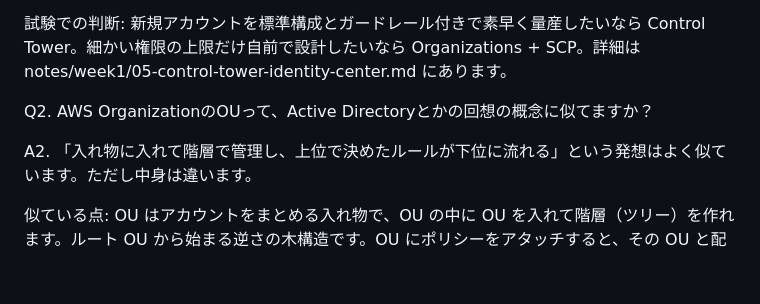
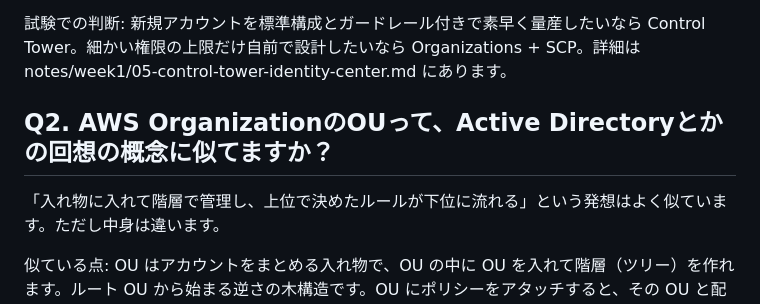
Before and after one commit to iwamula/learn-aws, a Markdown page: qa/organizations-scp.md, the part around one of its changes. Drawn GitHub-style; blank space fills up the shorter version.

```diff
--- a/qa/organizations-scp.md
+++ b/qa/organizations-scp.md
@@ -15,9 +14,9 @@ Account Factory は標準構成で新規アカウントを払い出す仕組み
 
 試験での判断: 新規アカウントを標準構成とガードレール付きで素早く量産したいなら Control Tower。細かい権限の上限だけ自前で設計したいなら Organizations + SCP。詳細は notes/week1/05-control-tower-identity-center.md にあります。
 
-Q2. AWS OrganizationのOUって、Active Directoryとかの回想の概念に似てますか？
 
-A2.
+## Q2. AWS OrganizationのOUって、Active Directoryとかの回想の概念に似てますか？
+
 「入れ物に入れて階層で管理し、上位で決めたルールが下位に流れる」という発想はよく似ています。ただし中身は違います。
 
 似ている点: OU はアカウントをまとめる入れ物で、OU の中に OU を入れて階層（ツリー）を作れます。ルート OU から始まる逆さの木構造です。OU にポリシーをアタッチすると、その OU と配下の子 OU の全アカウントに効きます。AD の GPO が OU から配下へ継承されるのと同じ感覚です。
```
Also changed, not shown: other parts of qa/organizations-scp.md (+16 -7 lines), other/fact-check-log.md (+10 -0 lines).
